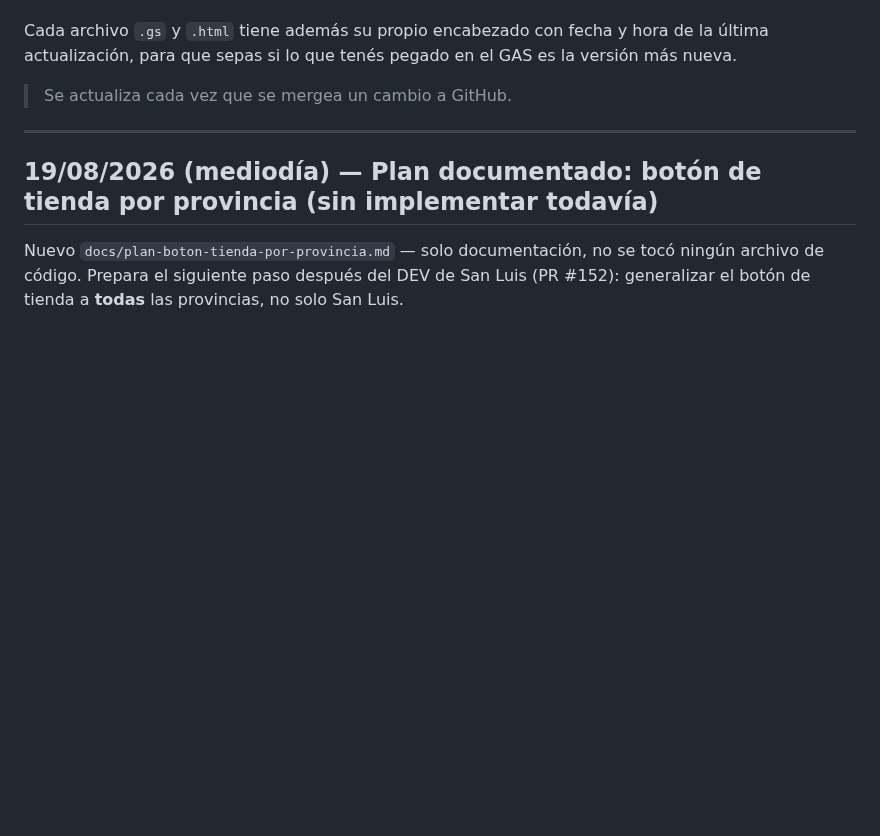
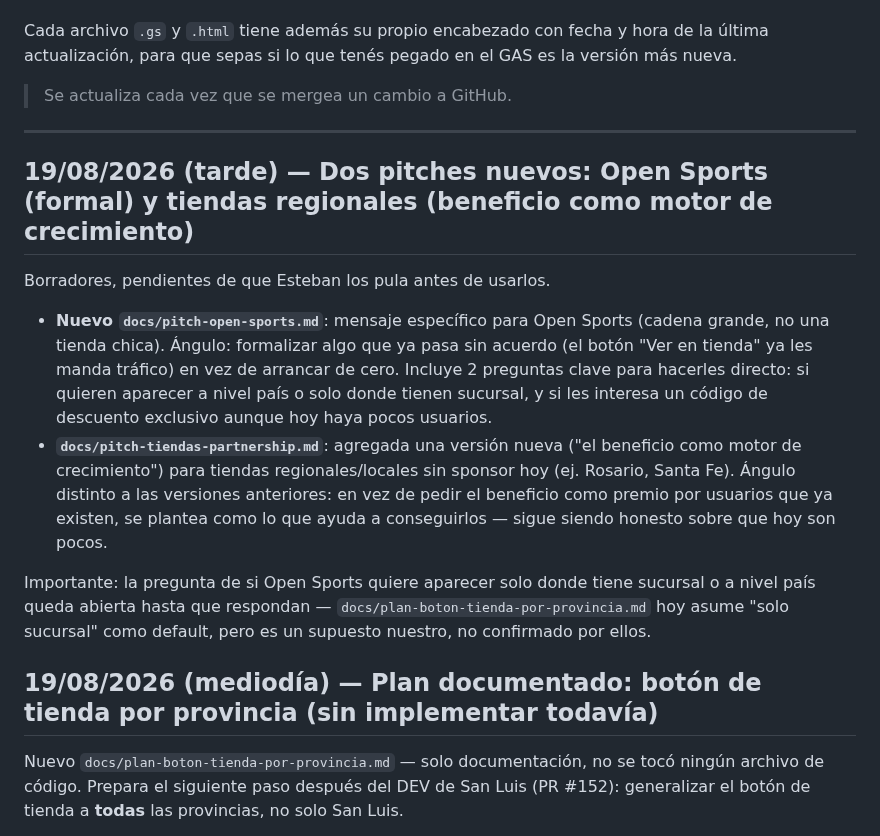
Before and after one commit to runnerslabmdq-dotcom/huella-runner, a Markdown page: HISTORIAL-CAMBIOS.md, the part around the change. Drawn GitHub-style; blank space fills up the shorter version.

```diff
--- a/HISTORIAL-CAMBIOS.md
+++ b/HISTORIAL-CAMBIOS.md
@@ -11,6 +11,29 @@ el GAS es la versión más nueva.
 > Se actualiza cada vez que se mergea un cambio a GitHub.
 
 ---
+
+## 19/08/2026 (tarde) — Dos pitches nuevos: Open Sports (formal) y tiendas regionales (beneficio como motor de crecimiento)
+
+Borradores, pendientes de que Esteban los pula antes de usarlos.
+
+- **Nuevo `docs/pitch-open-sports.md`**: mensaje específico para Open
+  Sports (cadena grande, no una tienda chica). Ángulo: formalizar algo
+  que ya pasa sin acuerdo (el botón "Ver en tienda" ya les manda
+  tráfico) en vez de arrancar de cero. Incluye 2 preguntas clave para
+  hacerles directo: si quieren aparecer a nivel país o solo donde
+  tienen sucursal, y si les interesa un código de descuento exclusivo
+  aunque hoy haya pocos usuarios.
+- **`docs/pitch-tiendas-partnership.md`**: agregada una versión nueva
+  ("el beneficio como motor de crecimiento") para tiendas
+  regionales/locales sin sponsor hoy (ej. Rosario, Santa Fe). Ángulo
+  distinto a las versiones anteriores: en vez de pedir el beneficio
+  como premio por usuarios que ya existen, se plantea como lo que
+  ayuda a conseguirlos — sigue siendo honesto sobre que hoy son pocos.
+
+Importante: la pregunta de si Open Sports quiere aparecer solo donde
+tiene sucursal o a nivel país queda abierta hasta que respondan —
+`docs/plan-boton-tienda-por-provincia.md` hoy asume "solo sucursal"
+como default, pero es un supuesto nuestro, no confirmado por ellos.
 
 ## 19/08/2026 (mediodía) — Plan documentado: botón de tienda por provincia (sin implementar todavía)
 
```
Also changed, not shown: docs/pitch-open-sports.md (added, +59 -0 lines), docs/pitch-tiendas-partnership.md (+36 -0 lines).
